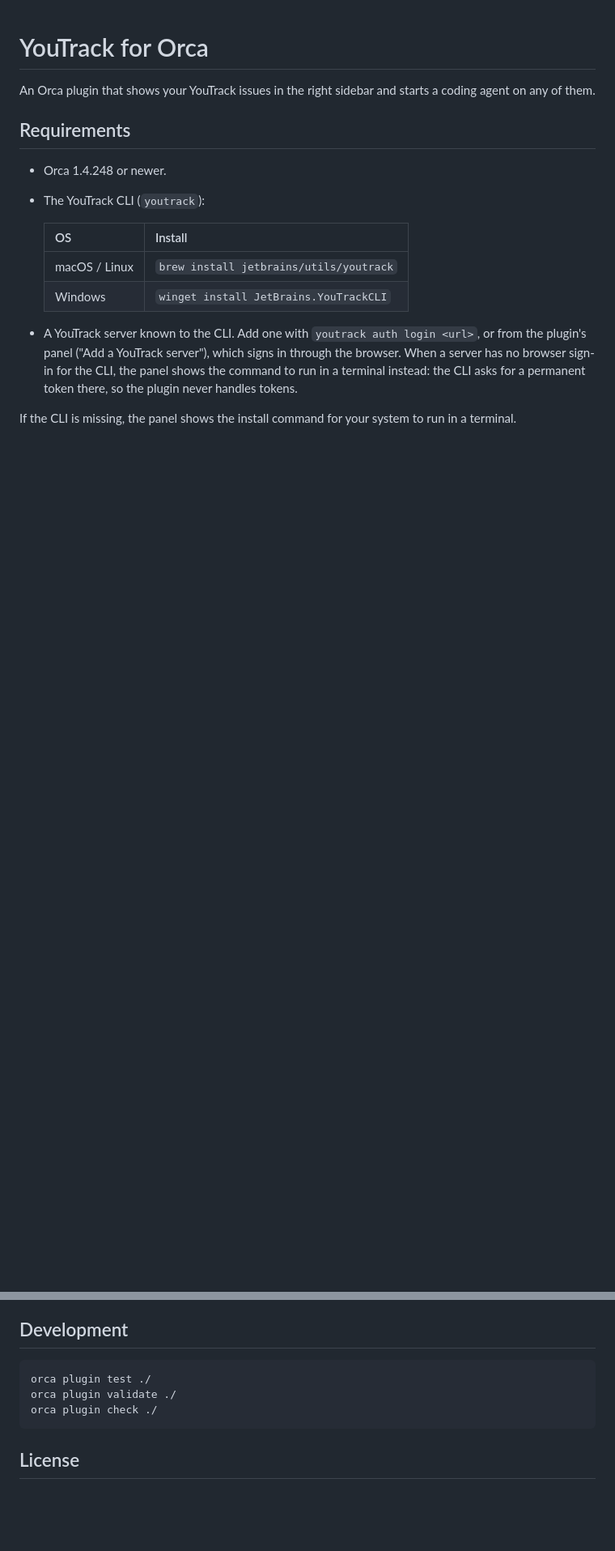
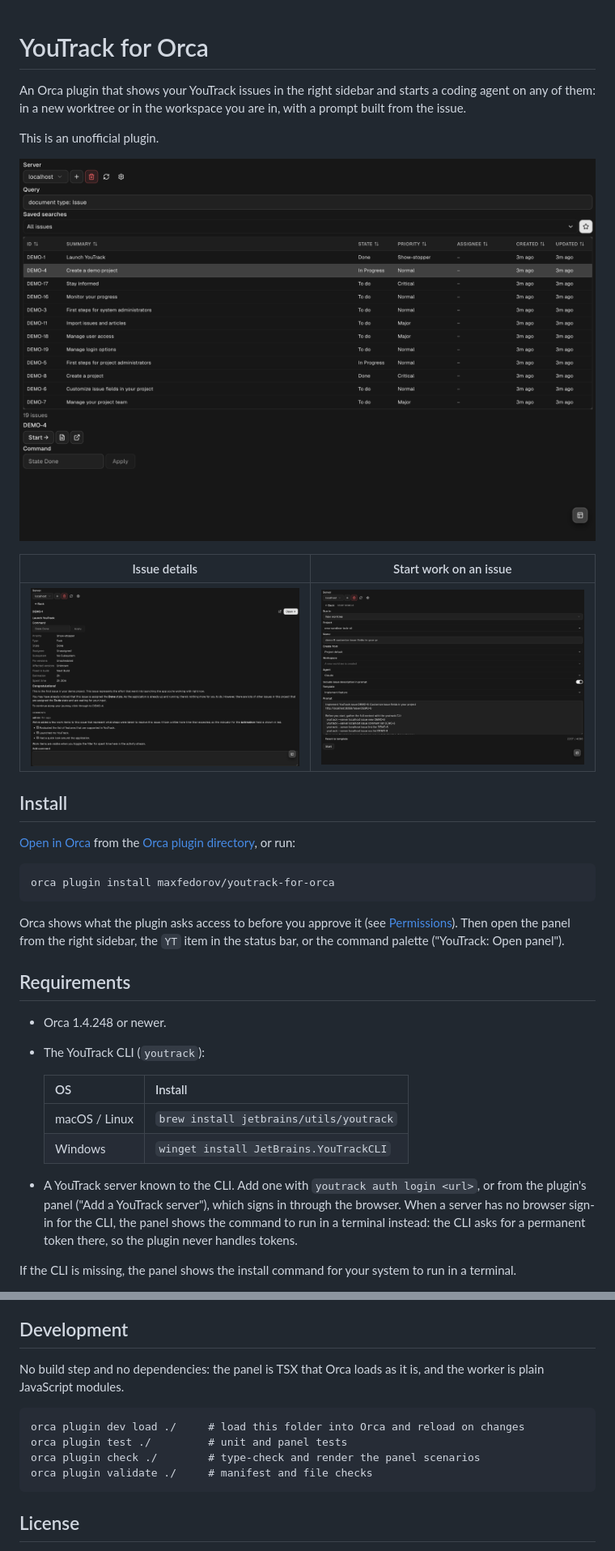
Before and after one commit to maxfedorov/youtrack-for-orca, a Markdown page: README.md, 2 parts joined by grey strips. Shown at 81% size. GitHub-like rendering; pictures changed too: images/issue-detail.png (added), images/issues.png (added), images/start.png (added); blank space fills up the shorter version.

```diff
--- a/README.md
+++ b/README.md
@@ -1,7 +1,26 @@
 # YouTrack for Orca
 
-An Orca plugin that shows your YouTrack issues in the right sidebar and
-starts a coding agent on any of them.
+An Orca plugin that shows your YouTrack issues in the right sidebar and starts a coding agent on any
+of them: in a new worktree or in the workspace you are in, with a prompt built from the issue.
+
+This is an unofficial plugin.
+
+![The issue list for a YouTrack query, with saved searches, sortable columns and the actions of the selected issue](images/issues.png)
+
+| Issue details | Start work on an issue |
+| --- | --- |
+| ![The detail of an issue: its fields, description and comments, with Apply command and Add comment](images/issue-detail.png) | ![The Start view: run in a new worktree, project, branch name, base branch, agent, prompt template and the prompt](images/start.png) |
+
+## Install
+
+[Open in Orca](https://onorca.dev/plugins/maxfedorov.youtrack?catalog=community) from the
+[Orca plugin directory](https://onorca.dev/plugins), or run:
+
+    orca plugin install maxfedorov/youtrack-for-orca
+
+Orca shows what the plugin asks access to before you approve it (see [Permissions](#permissions)).
+Then open the panel from the right sidebar, the `YT` item in the status bar, or the command palette
+("YouTrack: Open panel").
 
 ## Requirements
 
@@ -86,9 +125,13 @@ beyond the commands in the prompt.
 
 ## Development
 
-    orca plugin test ./
-    orca plugin validate ./
-    orca plugin check ./
+No build step and no dependencies: the panel is TSX that Orca loads as it is, and the worker is plain
+JavaScript modules.
+
+    orca plugin dev load ./     # load this folder into Orca and reload on changes
+    orca plugin test ./         # unit and panel tests
+    orca plugin check ./        # type-check and render the panel scenarios
+    orca plugin validate ./     # manifest and file checks
 
 ## License
 
```
Also changed, not shown: other parts of README.md (+25 -5 lines), 1 other file.
